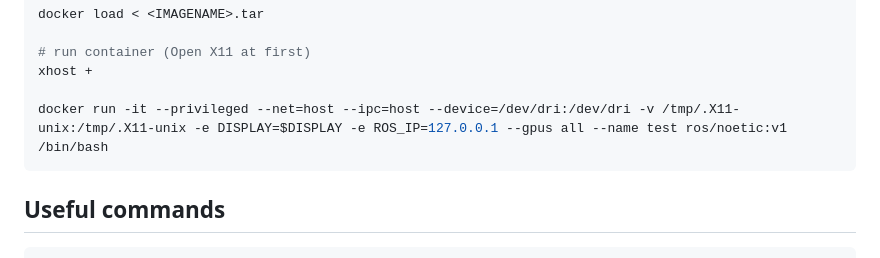
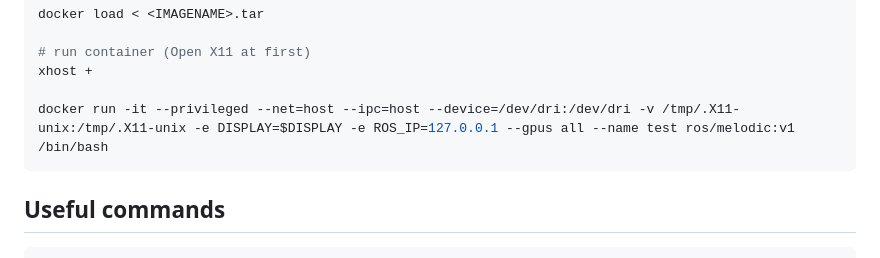
Before and after one commit to superboySB/agile_autonomy_ws, a Markdown page: src/README.md, the part around the change. Drawn GitHub-style.

````diff
--- a/src/README.md
+++ b/src/README.md
@@ -19,7 +19,7 @@ docker load < <IMAGENAME>.tar
 # run container (Open X11 at first)
 xhost +
 
-docker run -it --privileged --net=host --ipc=host --device=/dev/dri:/dev/dri -v /tmp/.X11-unix:/tmp/.X11-unix -e DISPLAY=$DISPLAY -e ROS_IP=127.0.0.1 --gpus all --name test ros/noetic:v1 /bin/bash
+docker run -it --privileged --net=host --ipc=host --device=/dev/dri:/dev/dri -v /tmp/.X11-unix:/tmp/.X11-unix -e DISPLAY=$DISPLAY -e ROS_IP=127.0.0.1 --gpus all --name test ros/melodic:v1 /bin/bash
 ```
 
 ## Useful commands
````
